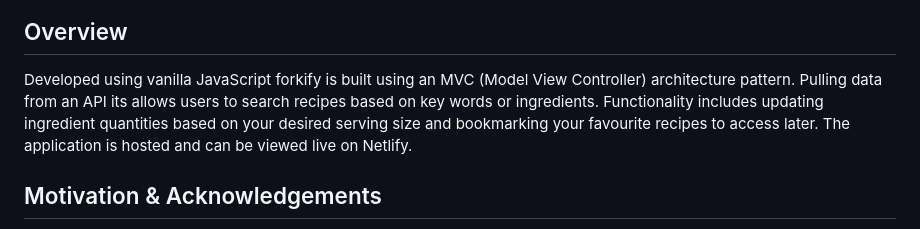
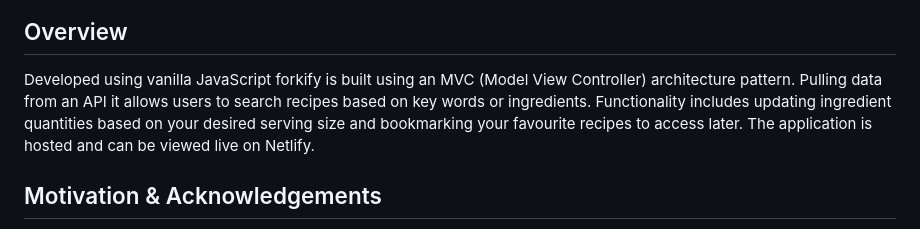
Before and after one commit to Waters1993/javascript-forkify-webApplication, a Markdown page: README.md, the part around the change. Drawn GitHub-style.

```diff
--- a/README.md
+++ b/README.md
@@ -6,7 +6,7 @@ Need a recipe for tonight? [Check out the live version](https://forkifyrecipesjw
 </p>
 
 ## Overview
-Developed using vanilla JavaScript forkify is built using an MVC (Model View Controller) architecture pattern. Pulling data from an API its allows users to search recipes based on key words or ingredients. Functionality includes updating ingredient quantities based on your desired serving size and bookmarking your favourite recipes to access later. The application is hosted and can be viewed live on Netlify.
+Developed using vanilla JavaScript forkify is built using an MVC (Model View Controller) architecture pattern. Pulling data from an API it allows users to search recipes based on key words or ingredients. Functionality includes updating ingredient quantities based on your desired serving size and bookmarking your favourite recipes to access later. The application is hosted and can be viewed live on Netlify.
 
 ## Motivation & Acknowledgements
 This project was created while completing "The Complete JavaScript Course 2021: From Zero to Expert!" by Jonas Schmedtmann.<br>
```
